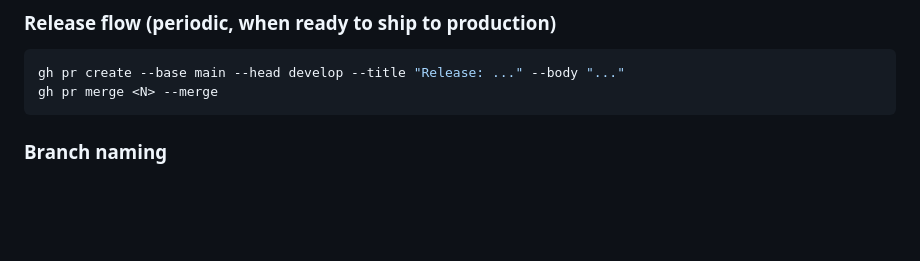
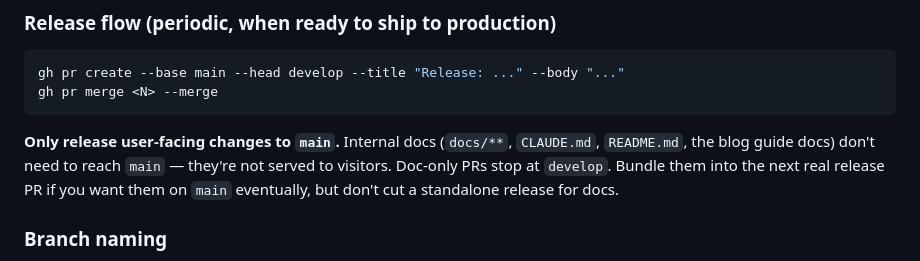
Before and after one commit to yogeshwaran-c/yogeshwaran-c, a Markdown page: CLAUDE.md, the part around the change. Drawn GitHub-style; blank space fills up the shorter version.

Commit message:
Codify: doc-only PRs stop at develop, no release PR needed
Internal docs (docs/**, CLAUDE.md, README.md) aren't served to site
visitors — they don't need to reach main. Bundle them into the next
user-facing release PR if/when one happens; don't cut a standalone
release for docs.

````diff
--- a/CLAUDE.md
+++ b/CLAUDE.md
@@ -29,6 +29,8 @@ The `--base develop` flag is required. `gh pr create` defaults to `main` — don
 gh pr create --base main --head develop --title "Release: ..." --body "..."
 gh pr merge <N> --merge
 ```
+
+**Only release user-facing changes to `main`.** Internal docs (`docs/**`, `CLAUDE.md`, `README.md`, the blog guide docs) don't need to reach `main` — they're not served to visitors. Doc-only PRs stop at `develop`. Bundle them into the next real release PR if you want them on `main` eventually, but don't cut a standalone release for docs.
 
 ### Branch naming
 
````
